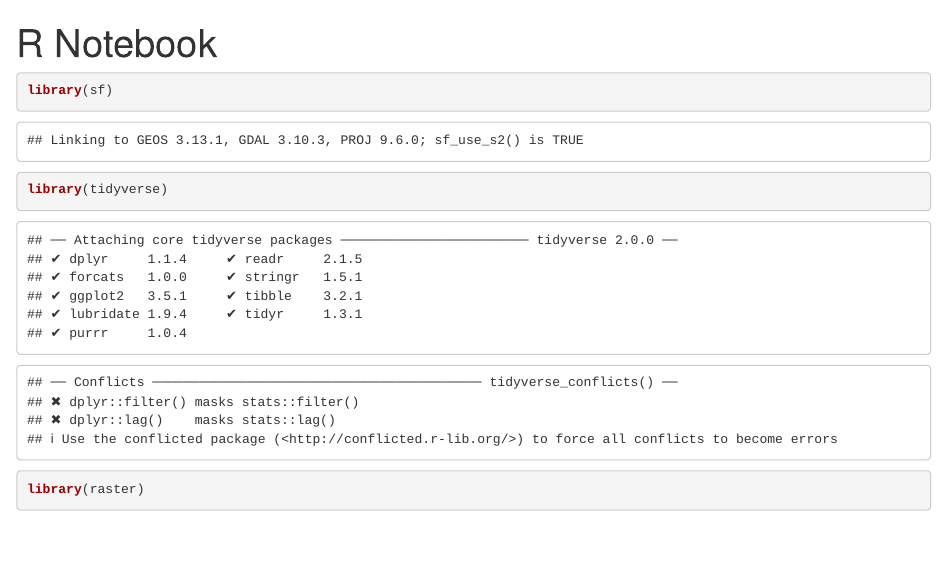
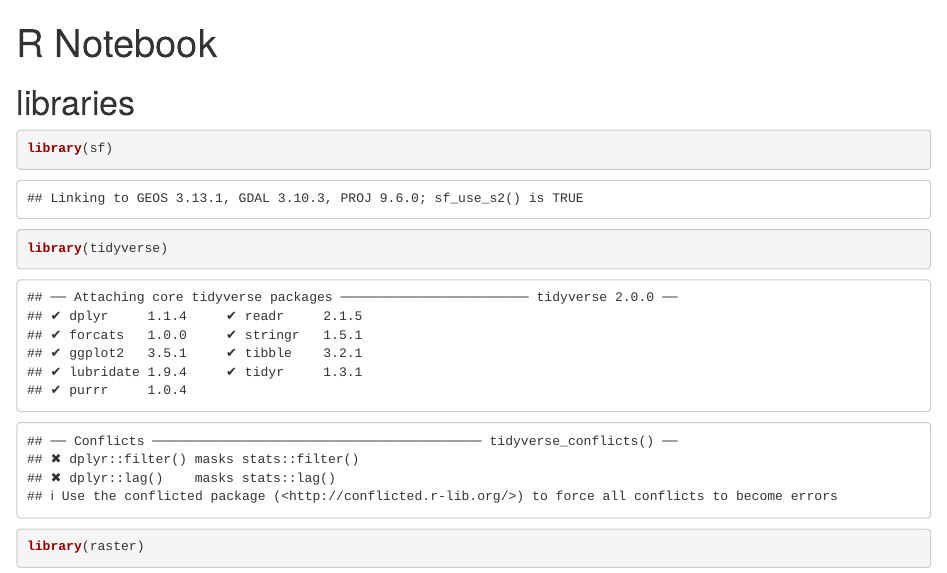
Before and after one commit to andrew-lucmaps/ligrab, an R Markdown document (lig_develop.Rmd): the page in a window 1100 px wide, from its top. Rendered offline with R 4.5, knitr and Pandoc, with nearby package versions.

Commit message:
commit #4

````diff
--- a/lig_develop.Rmd
+++ b/lig_develop.Rmd
@@ -6,6 +6,7 @@ editor_options:
 ---
 
 
+# libraries
 
 ```{r}
 
````
